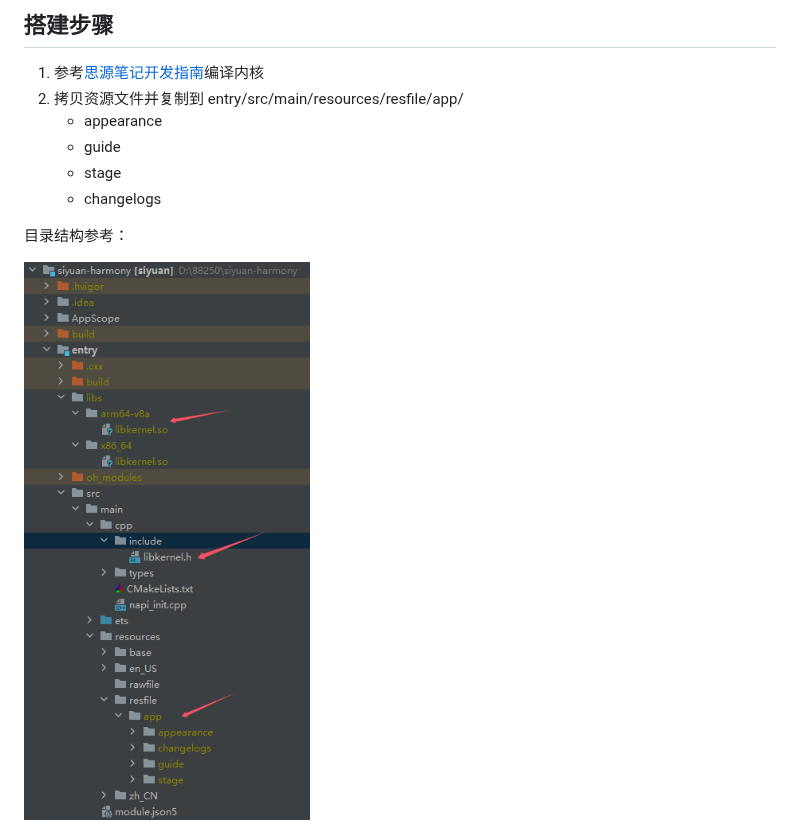
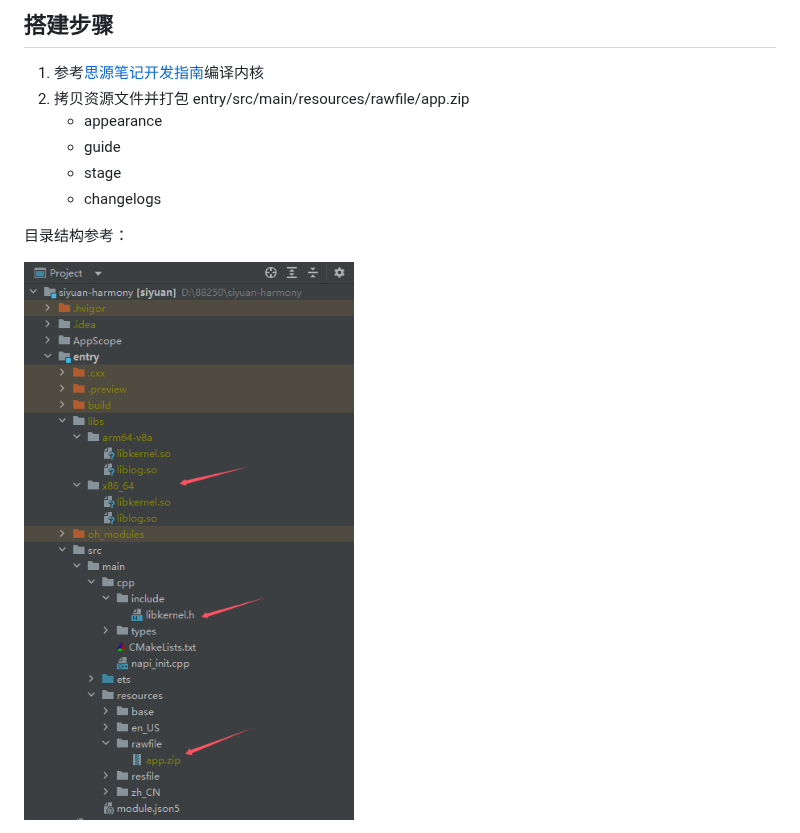
Before and after one commit to siyuan-note/siyuan-harmony, a Markdown page: README_zh_CN.md, the part around one of its changes. GitHub-like rendering; pictures changed too: project-tree.png.

```diff
--- a/README_zh_CN.md
+++ b/README_zh_CN.md
@@ -8,7 +8,7 @@
 ## 搭建步骤
 
 1. 参考[思源笔记开发指南](https://github.com/siyuan-note/siyuan/blob/master/.github/CONTRIBUTING_zh_CN.md)编译内核
-2. 拷贝资源文件并复制到 entry/src/main/resources/resfile/app/
+2. 拷贝资源文件并打包 entry/src/main/resources/rawfile/app.zip
    * appearance
    * guide
    * stage
```
Also changed, not shown: other parts of README_zh_CN.md (+2 -0 lines), README.md (+7 -5 lines).
